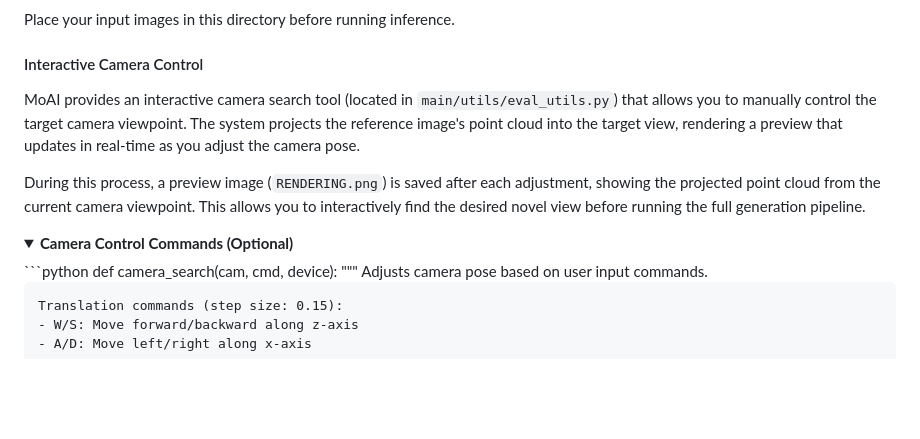
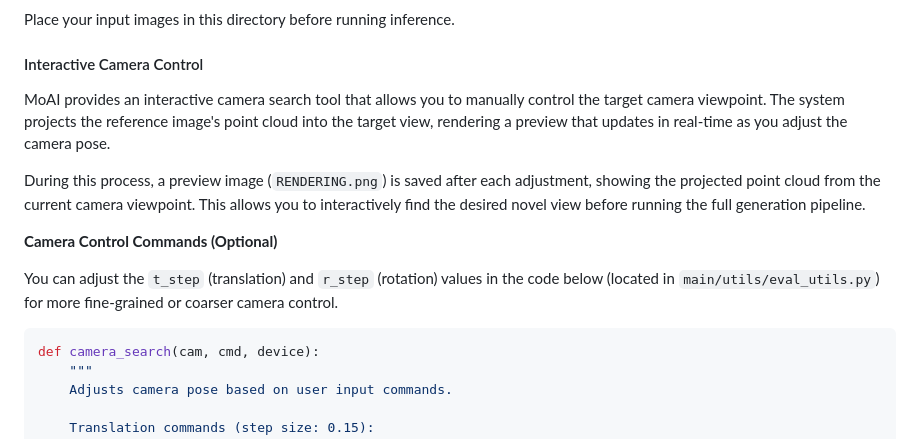
Before and after one commit to cvlab-kaist/MoAI, a Markdown page: README.md, the part around one of its changes. Rendered like a GitHub page; folded sections open; blank space fills up the shorter version.

Commit message:
Inference instruction updated

````diff
--- a/README.md
+++ b/README.md
@@ -128,12 +128,14 @@ Place your input images in this directory before running inference.
 
 #### Interactive Camera Control
 
-MoAI provides an interactive camera search tool (located in `main/utils/eval_utils.py`) that allows you to manually control the target camera viewpoint. The system projects the reference image's point cloud into the target view, rendering a preview that updates in real-time as you adjust the camera pose.
+MoAI provides an interactive camera search tool that allows you to manually control the target camera viewpoint. The system projects the reference image's point cloud into the target view, rendering a preview that updates in real-time as you adjust the camera pose.
 
 During this process, a preview image (`RENDERING.png`) is saved after each adjustment, showing the projected point cloud from the current camera viewpoint. This allows you to interactively find the desired novel view before running the full generation pipeline.
 
-<details>
-<summary><b>Camera Control Commands (Optional)</b></summary>
+**Camera Control Commands (Optional)**
+
+You can adjust the `t_step` (translation) and `r_step` (rotation) values in the code below (located in `main/utils/eval_utils.py`) for more fine-grained or coarser camera control.
+
 ```python
 def camera_search(cam, cmd, device):
     """
````
Also changed, not shown: other parts of README.md (+0 -2 lines).
